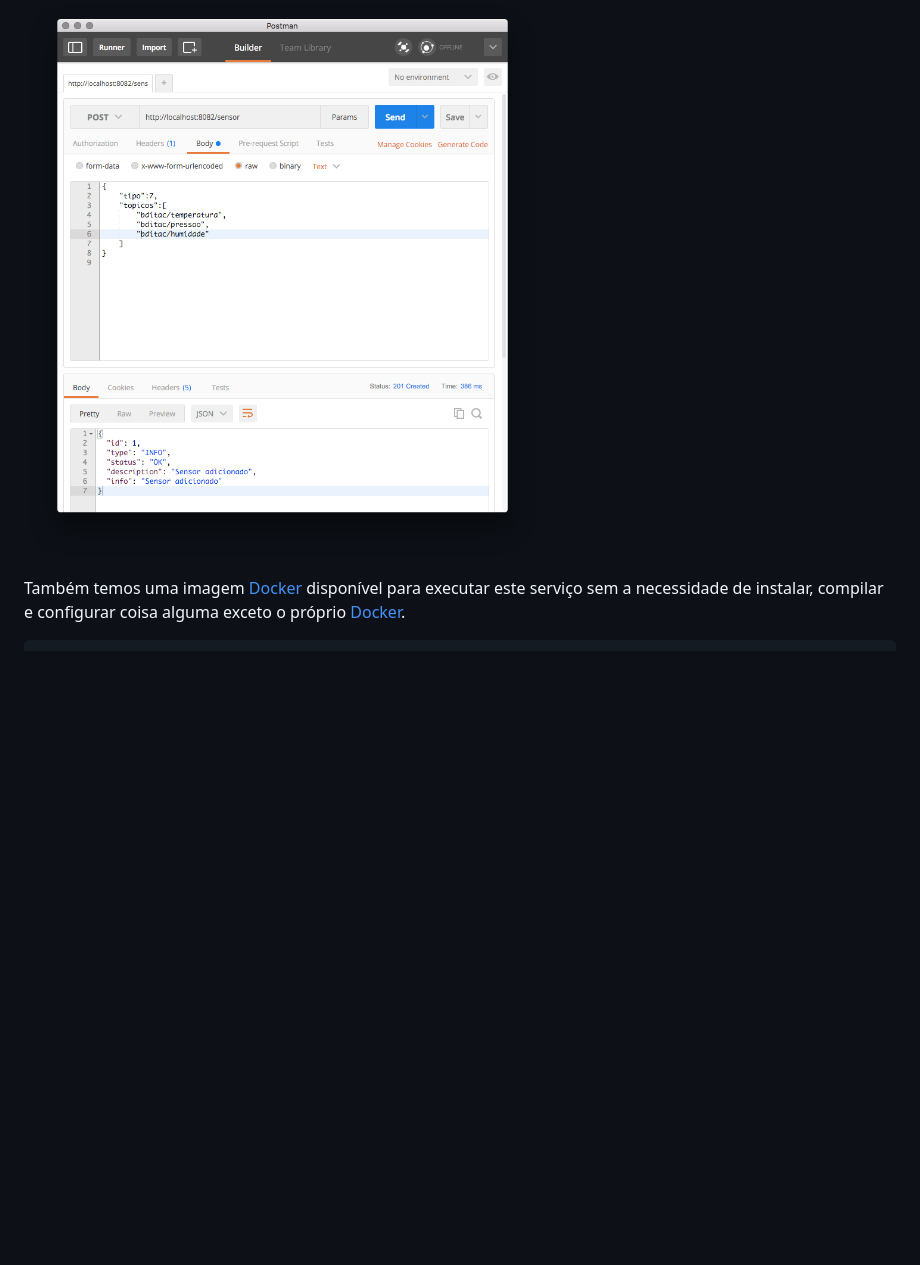
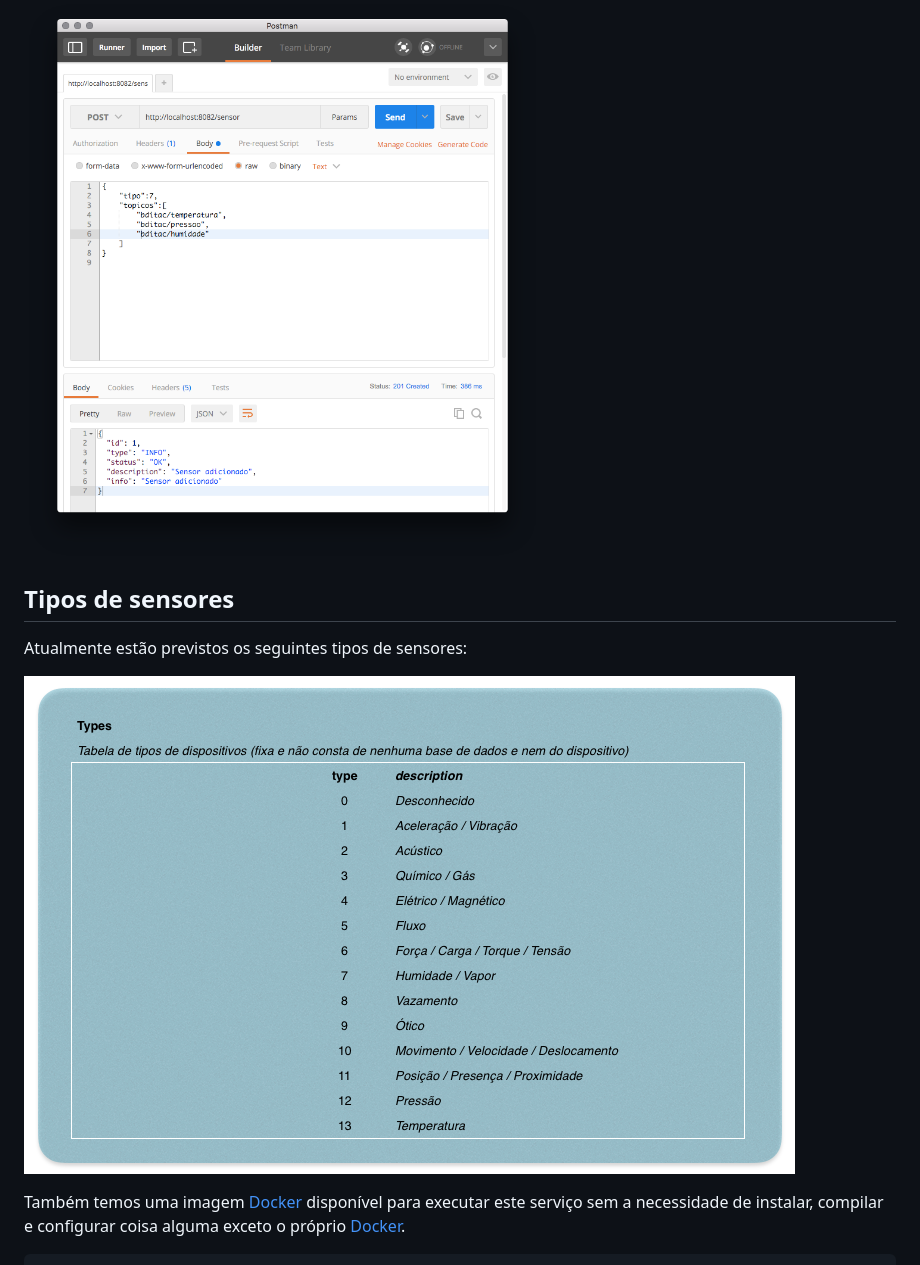
Before and after one commit to BD-ITAC/BD-ITAC, a Markdown page: MockSensorSimulator/README.md, the part around the change. Drawn GitHub-style; pictures changed too: MockSensorSimulator/images/TiposSensoresBD-ITAC.png (added); blank space fills up the shorter version.

Commit message:
Complemento de documentação

```diff
--- a/MockSensorSimulator/README.md
+++ b/MockSensorSimulator/README.md
@@ -27,6 +27,12 @@ Para gerar um simulador podemos executar um POST no endereço [http://localhost:
 
 ![POST de sensor](./images/POSTSensor.png)
 
+## Tipos de sensores
+
+Atualmente estão previstos os seguintes tipos de sensores:
+
+![Tipos de sensor](./images/TiposSensoresBD-ITAC.png)
+
 Também temos uma imagem [Docker](https://hub.docker.com/search/?isAutomated=0&isOfficial=0&page=1&pullCount=0&q=bditac&starCount=0) disponível para executar este serviço sem a necessidade de instalar, compilar e configurar coisa alguma exceto o próprio [Docker](http://www.docker.com).
 
     docker run -t -d -p 8082:8082 bditac/mocksensorsimulator:sp2
```
